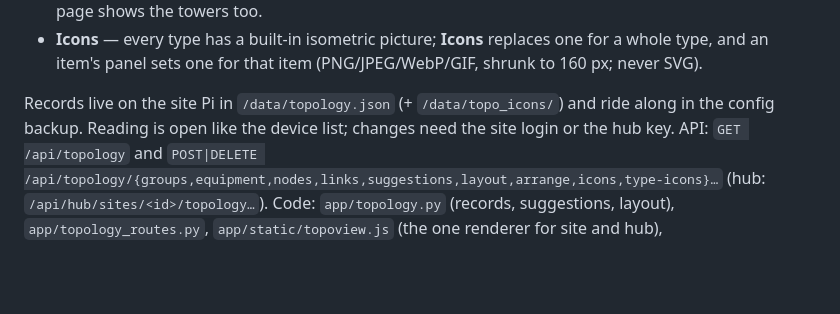
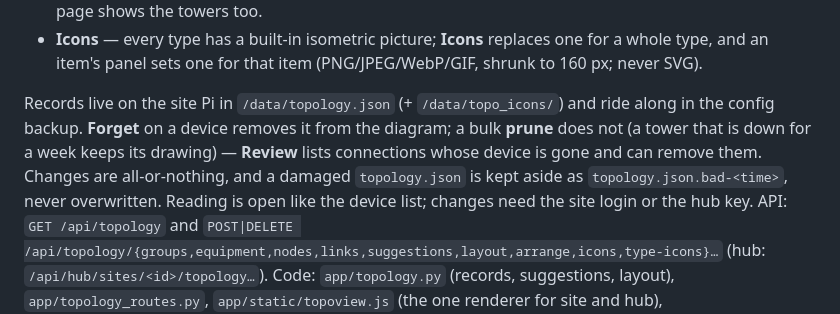
Before and after one commit to Riaan007/farm-netwatch, a Markdown page: README.md, the part around the change. Drawn GitHub-style; blank space fills up the shorter version.

Commit message:
README: network view — forget vs prune, damaged file handling
Co-Authored-By: Claude Opus 5 <noreply@anthropic.com>

```diff
--- a/README.md
+++ b/README.md
@@ -599,7 +599,10 @@ the same records — switch with **Diagram / Map** — so a change in one is in
   160 px; never SVG).
 
 Records live on the site Pi in `/data/topology.json` (+ `/data/topo_icons/`) and ride
-along in the config backup. Reading is open like the device list; changes need the
+along in the config backup. **Forget** on a device removes it from the diagram; a bulk
+**prune** does not (a tower that is down for a week keeps its drawing) — **Review** lists
+connections whose device is gone and can remove them. Changes are all-or-nothing, and a
+damaged `topology.json` is kept aside as `topology.json.bad-<time>`, never overwritten. Reading is open like the device list; changes need the
 site login or the hub key. API: `GET /api/topology` and `POST|DELETE
 /api/topology/{groups,equipment,nodes,links,suggestions,layout,arrange,icons,type-icons}…`
 (hub: `/api/hub/sites/<id>/topology…`). Code: `app/topology.py` (records, suggestions,
```
